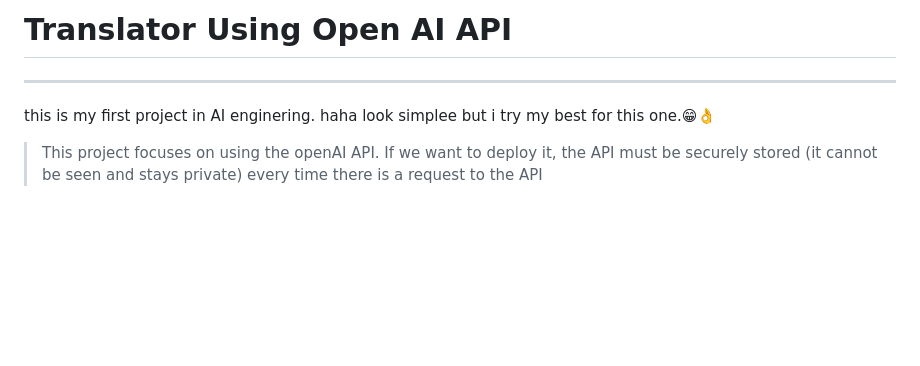
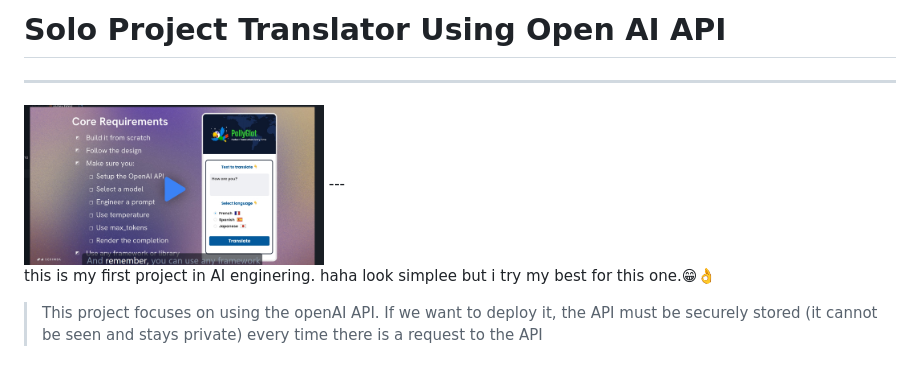
Before and after one commit to mekel16/tranlate-app-polyglotAI-solo-project, a Markdown page: README.md, the part around the change. Drawn GitHub-style; blank space fills up the shorter version.

```diff
--- a/README.md
+++ b/README.md
@@ -1,4 +1,6 @@
-# Translator Using Open AI API
+# Solo Project Translator Using Open AI API
+---
+<img src="https://github.com/mekel16/tranlate-app-polyglotAI-solo-project/blob/main/core%20requierment.jpeg" alt="deskripsi" width="300" height="200">
 ---
 
 this is my first project in AI enginering. haha look simplee but i try my best for this one.😁👌
```
